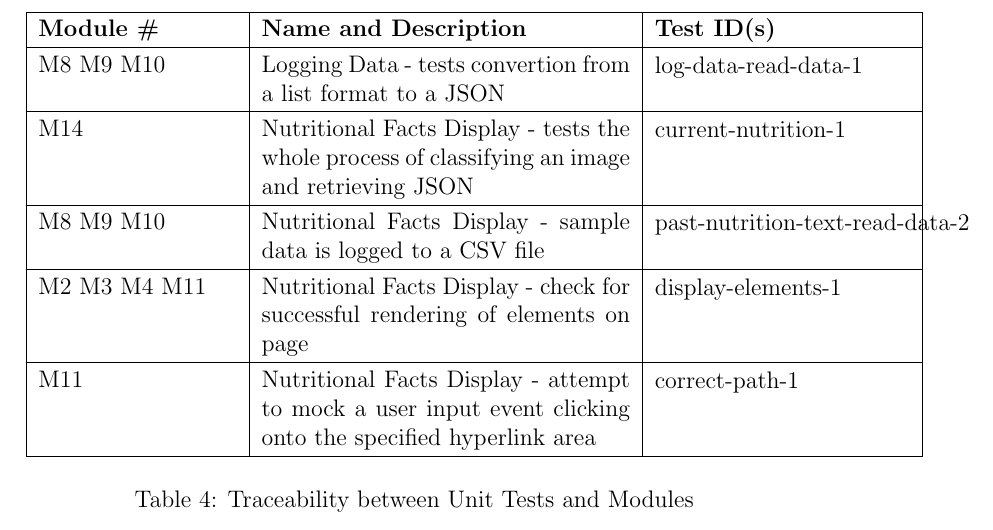
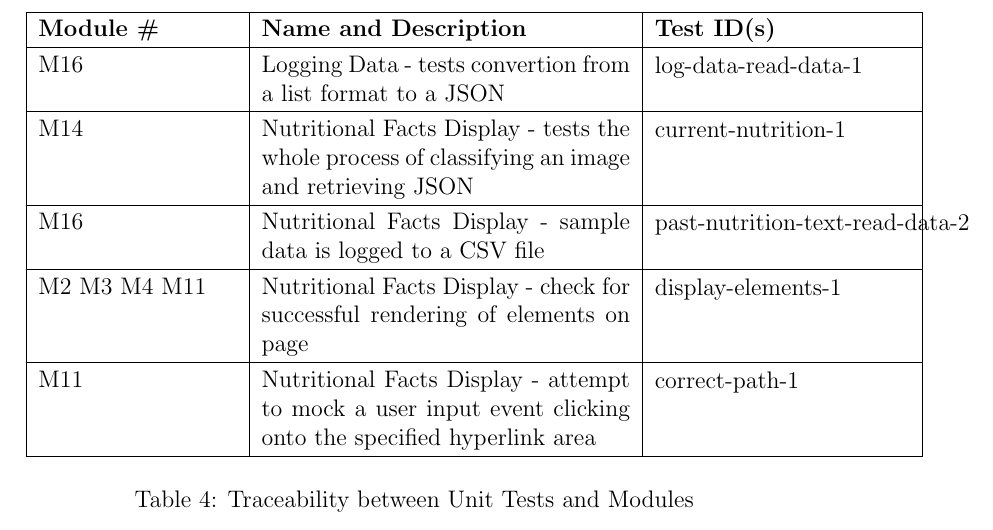
Before and after one commit to jeff-rey-wang/utrition, a LaTeX document (docs/VnVPlan/VnVPlan.tex): part of page 70 of 75, cut so that both start at the same text. Compiled offline with pdfLaTeX.

Commit message:
edited module trace

```diff
--- a/docs/VnVPlan/VnVPlan.tex
+++ b/docs/VnVPlan/VnVPlan.tex
@@ -2197,7 +2197,7 @@
 
 	\hline
 	\textbf{Module \#} & \textbf{Name and Description}                                                                                                                                                                  & \textbf{Test ID(s)}                                                                                          \\ \hline
-	M8 M9 M10                     & Logging Data -  tests convertion from a list format to a JSON
+	M16                     & Logging Data -  tests convertion from a list format to a JSON
 	                                   &
 	 \begin{tabular}[c]{@{}l@{}}log-data-read-data-1\\
 		\end{tabular}
@@ -2208,7 +2208,7 @@
 	\begin{tabular}[c]{@{}l@{}}current-nutrition-1\\
 		\end{tabular}
 		                                               \\ \hline
-	M8 M9 M10                     & Nutritional Facts Display - sample data is logged to a CSV file
+	M16                     & Nutritional Facts Display - sample data is logged to a CSV file
 	                                &
 	 \begin{tabular}[c]{@{}l@{}}past-nutrition-text-read-data-2\end{tabular}                       \\ \hline
 	M2 M3 M4 M11                     & Nutritional Facts Display - check for successful rendering of elements on page                                                                                                            & \begin{tabular}[c]{@{}l@{}}display-elements-1\end{tabular} \\ \hline
```
